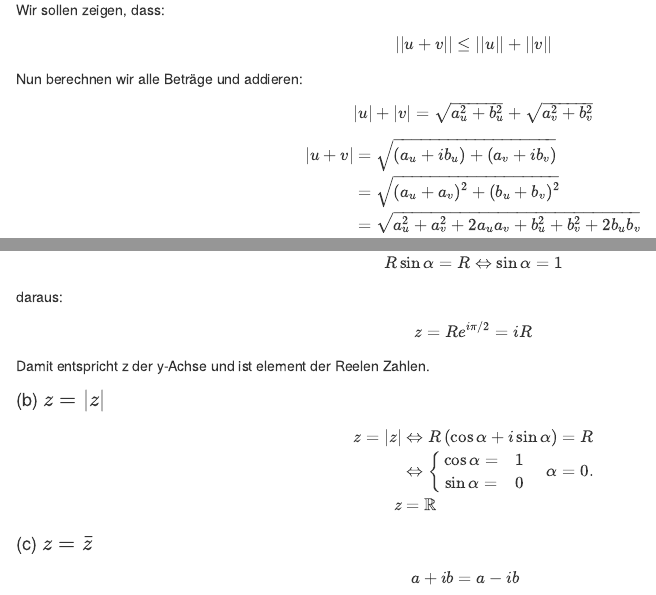
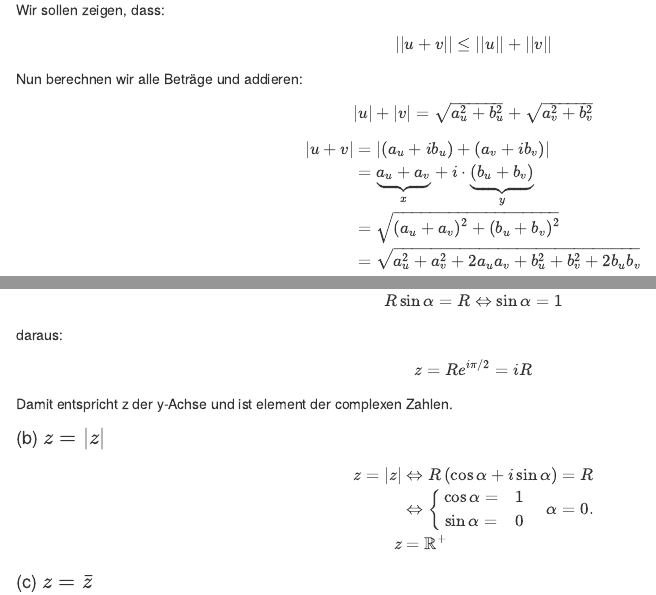
Before and after one commit to HankewieDanke/MatheATutorium, an R Markdown document (ub4/ub4.Rmd): the page in a window 1100 px wide, from 1260 px down, and a second part further down, joined at a grey line. The pictures show the output file ub4/ub4.html that the author committed with the source, opened offline.

Commit message:
Correctur

```diff
--- a/ub4/ub4.Rmd
+++ b/ub4/ub4.Rmd
@@ -68,7 +68,8 @@ Nun berechnen wir alle Beträge und addieren:
 $$|u|+|v| = \sqrt{a_u^2+b_u^2}+\sqrt{a_v^2+b_v^2}$$
 \[
 \begin{aligned}
-|u+v| &= \sqrt{(a_u+ib_u)+(a_v+ib_v)}\\
+|u+v| &= |(a_u+ib_u)+(a_v+ib_v)|\\
+&= \underbrace{a_u+a_v}_x+i\cdot\underbrace{(b_u+b_v)}_y\\
 &= \sqrt{(a_u+a_v)^2 + (b_u+b_v)^2}\\
 &= \sqrt{a_u^2 + a_v^2 + 2a_ua_v+ b_u^2 + b_v^2 + 2b_ub_v}\\
 \end{aligned}
@@ -120,21 +121,20 @@ R = \sqrt{r} &= (73)^{\frac{1}{4}}\\
 $$
 
 ### Punktemengen in der komplexen Ebene
-#### (a)
-$$\text{Im}(z) = |z|$$
+#### (a) $\text{Im}(z) = |z|$
 Wir wissen $R = |z|$ und $\text{Im}(z) = R\sin\alpha$.
 Somit:
 $$R\sin\alpha = R \Leftrightarrow \sin\alpha = 1$$
 daraus:
 $$z = Re^{i\pi /2} = iR$$
-Damit entspricht z der y-Achse und ist element der Reelen Zahlen.
+Damit entspricht z der y-Achse und ist element der complexen Zahlen.
 
 #### (b) $z = |z|$
 \[
 \begin{aligned}
 z = |z| &\Leftrightarrow R\left(\cos\alpha + i\sin\alpha\right) = R\\
 &\Leftrightarrow \left\{\begin{array}{cc}\cos\alpha =&1\\ \sin\alpha =& 0\end{array}\right.\quad\alpha = 0.\\
-z &= \mathbb{R}
+z &= \mathbb{R}^+
 \end{aligned}
 \]
 
```
Also changed, not shown: ub4/ub4.html, ub4/ub4.pdf.
